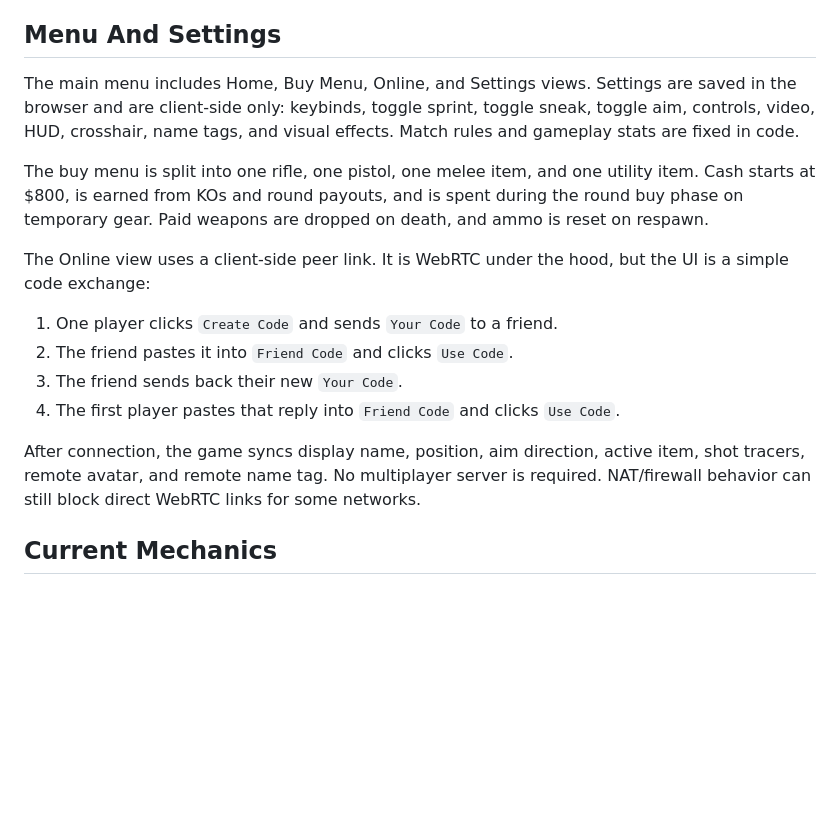
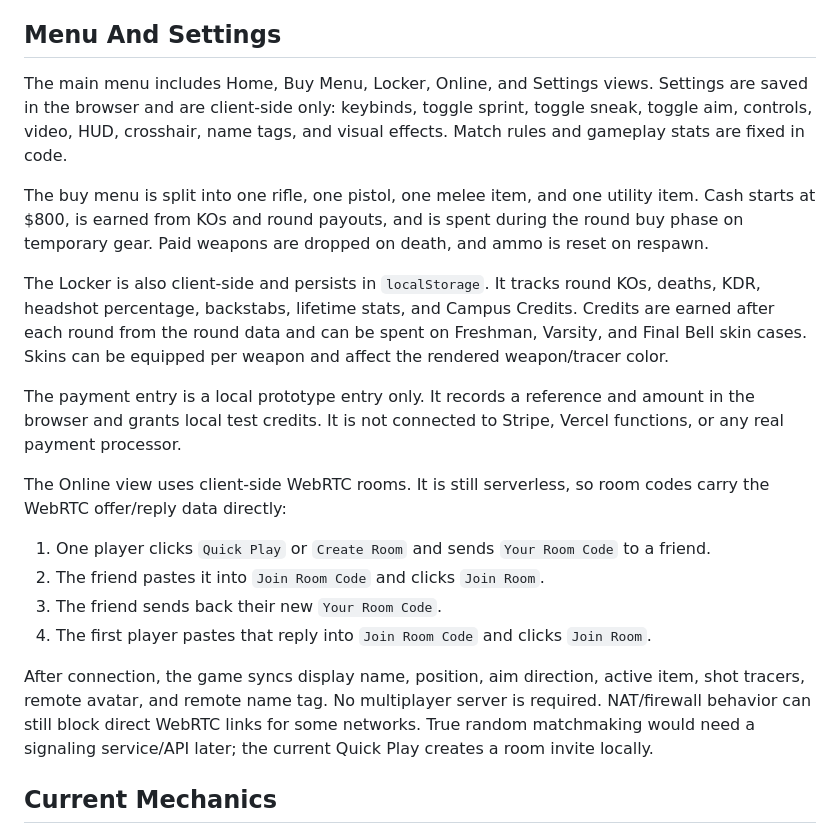
Before and after one commit to NT9712/unnamed-shootergame, a Markdown page: README.md, the part around the change. Rendered like a GitHub page; blank space fills up the shorter version.

Commit message:
Document locker progression and room-based WebRTC

```diff
--- a/README.md
+++ b/README.md
@@ -46,18 +46,22 @@ The repository includes `vercel.json` and `.vercelignore` so Vercel serves the r
 
 ## Menu And Settings
 
-The main menu includes Home, Buy Menu, Online, and Settings views. Settings are saved in the browser and are client-side only: keybinds, toggle sprint, toggle sneak, toggle aim, controls, video, HUD, crosshair, name tags, and visual effects. Match rules and gameplay stats are fixed in code.
+The main menu includes Home, Buy Menu, Locker, Online, and Settings views. Settings are saved in the browser and are client-side only: keybinds, toggle sprint, toggle sneak, toggle aim, controls, video, HUD, crosshair, name tags, and visual effects. Match rules and gameplay stats are fixed in code.
 
 The buy menu is split into one rifle, one pistol, one melee item, and one utility item. Cash starts at $800, is earned from KOs and round payouts, and is spent during the round buy phase on temporary gear. Paid weapons are dropped on death, and ammo is reset on respawn.
 
-The Online view uses a client-side peer link. It is WebRTC under the hood, but the UI is a simple code exchange:
+The Locker is also client-side and persists in `localStorage`. It tracks round KOs, deaths, KDR, headshot percentage, backstabs, lifetime stats, and Campus Credits. Credits are earned after each round from the round data and can be spent on Freshman, Varsity, and Final Bell skin cases. Skins can be equipped per weapon and affect the rendered weapon/tracer color.
 
-1. One player clicks `Create Code` and sends `Your Code` to a friend.
-2. The friend pastes it into `Friend Code` and clicks `Use Code`.
-3. The friend sends back their new `Your Code`.
-4. The first player pastes that reply into `Friend Code` and clicks `Use Code`.
+The payment entry is a local prototype entry only. It records a reference and amount in the browser and grants local test credits. It is not connected to Stripe, Vercel functions, or any real payment processor.
 
-After connection, the game syncs display name, position, aim direction, active item, shot tracers, remote avatar, and remote name tag. No multiplayer server is required. NAT/firewall behavior can still block direct WebRTC links for some networks.
+The Online view uses client-side WebRTC rooms. It is still serverless, so room codes carry the WebRTC offer/reply data directly:
+
+1. One player clicks `Quick Play` or `Create Room` and sends `Your Room Code` to a friend.
+2. The friend pastes it into `Join Room Code` and clicks `Join Room`.
+3. The friend sends back their new `Your Room Code`.
+4. The first player pastes that reply into `Join Room Code` and clicks `Join Room`.
+
+After connection, the game syncs display name, position, aim direction, active item, shot tracers, remote avatar, and remote name tag. No multiplayer server is required. NAT/firewall behavior can still block direct WebRTC links for some networks. True random matchmaking would need a signaling service/API later; the current Quick Play creates a room invite locally.
 
 ## Current Mechanics
 
```
